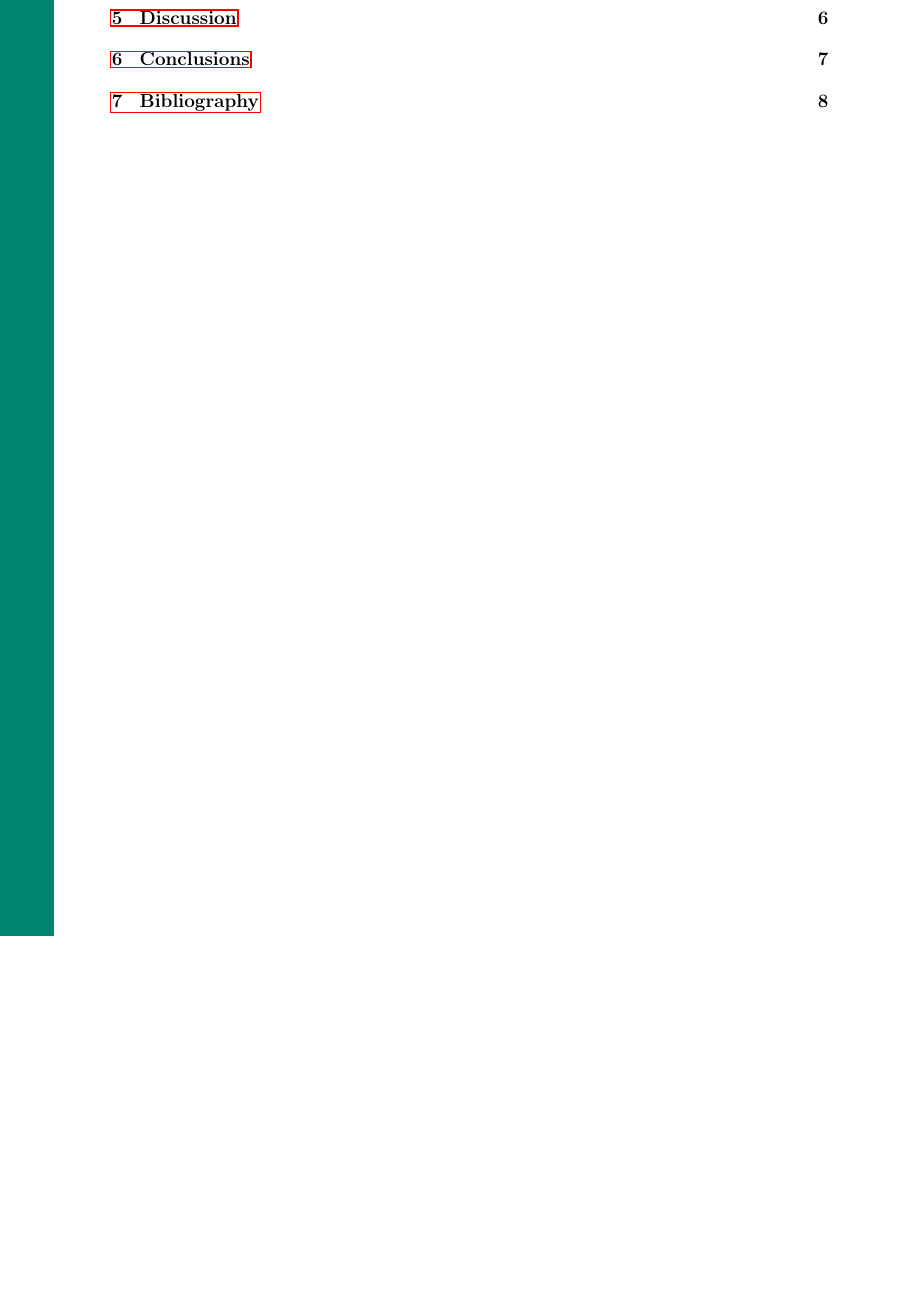
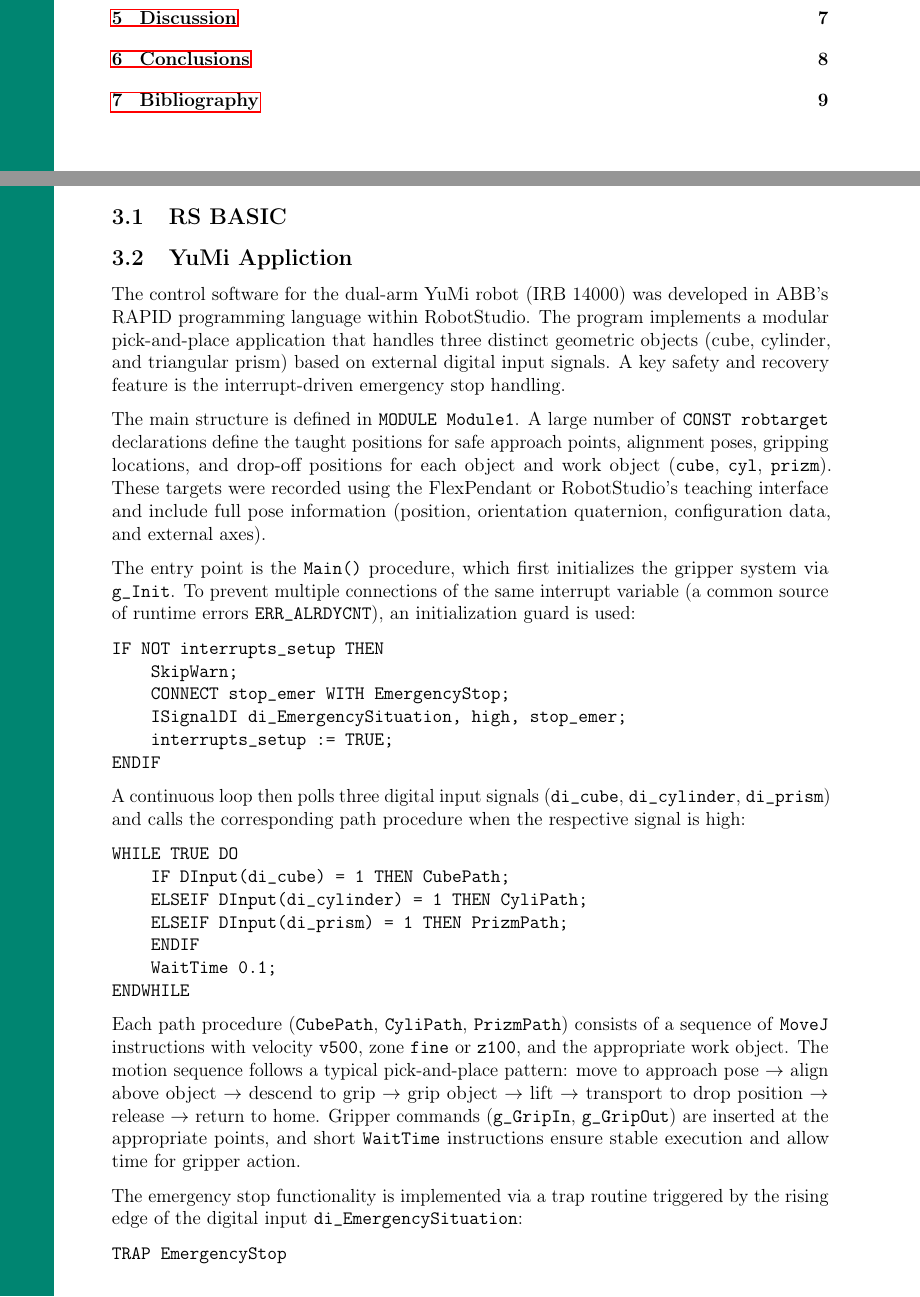
Before and after one commit to RealHaakon/TEL200V26, a LaTeX document (report/report.tex): part of page 2 of 9 before the commit and two parts of pages 2 and 5 of 10 after it, the two joined at a grey line, cut so that both start at the same text, the shorter picture padded with empty space. Compiled offline with pdfLaTeX.

Commit message:
Method part 2 ok

```diff
--- a/report/report.tex
+++ b/report/report.tex
@@ -102,6 +102,62 @@ sorting=ynt
 \newpage
 
 \section{Method}
+\subsection{RS BASIC}
+
+\subsection{YuMi Appliction}
+
+The control software for the dual-arm YuMi robot (IRB 14000) was developed in ABB's RAPID programming language within RobotStudio. The program implements a modular pick-and-place application that handles three distinct geometric objects (cube, cylinder, and triangular prism) based on external digital input signals. A key safety and recovery feature is the interrupt-driven emergency stop handling.
+
+The main structure is defined in \texttt{MODULE Module1}. A large number of \texttt{CONST robtarget} declarations define the taught positions for safe approach points, alignment poses, gripping locations, and drop-off positions for each object and work object (\texttt{cube}, \texttt{cyl}, \texttt{prizm}). These targets were recorded using the FlexPendant or RobotStudio's teaching interface and include full pose information (position, orientation quaternion, configuration data, and external axes).
+
+The entry point is the \texttt{Main()} procedure, which first initializes the gripper system via \texttt{g\_Init}. To prevent multiple connections of the same interrupt variable (a common source of runtime errors \texttt{ERR\_ALRDYCNT}), an initialization guard is used:
+
+\begin{verbatim}
+IF NOT interrupts_setup THEN
+    SkipWarn;
+    CONNECT stop_emer WITH EmergencyStop;
+    ISignalDI di_EmergencySituation, high, stop_emer;
+    interrupts_setup := TRUE;
+ENDIF
+\end{verbatim}
+
+A continuous loop then polls three digital input signals (\texttt{di\_cube}, \texttt{di\_cylinder}, \texttt{di\_prism}) and calls the corresponding path procedure when the respective signal is high:
+
+\begin{verbatim}
+WHILE TRUE DO
+    IF DInput(di_cube) = 1 THEN CubePath;
+    ELSEIF DInput(di_cylinder) = 1 THEN CyliPath;
+    ELSEIF DInput(di_prism) = 1 THEN PrizmPath;
+    ENDIF
+    WaitTime 0.1;
+ENDWHILE
+\end{verbatim}
+
+Each path procedure (\texttt{CubePath}, \texttt{CyliPath}, \texttt{PrizmPath}) consists of a sequence of \texttt{MoveJ} instructions with velocity \texttt{v500}, zone \texttt{fine} or \texttt{z100}, and the appropriate work object. The motion sequence follows a typical pick-and-place pattern: move to approach pose $\to$ align above object $\to$ descend to grip $\to$ grip object $\to$ lift $\to$ transport to drop position $\to$ release $\to$ return to home. Gripper commands (\texttt{g\_GripIn}, \texttt{g\_GripOut}) are inserted at the appropriate points, and short \texttt{WaitTime} instructions ensure stable execution and allow time for gripper action.
+
+The emergency stop functionality is implemented via a trap routine triggered by the rising edge of the digital input \texttt{di\_EmergencySituation}:
+
+\begin{verbatim}
+TRAP EmergencyStop
+    SkipWarn;
+    StopMove;
+    WaitUntil di_EmergencySituation = 0;
+    StorePath;
+    IF DInput(di_home) = 1 THEN
+        ClearPath;
+        MoveJ RealHome, v500, z100, Servo\WObj:=wobj0;
+        WaitTime 1;
+        ExitCycle;
+    ELSE
+        RestoPath;
+        StartMove;
+    ENDIF
+ENDTRAP
+\end{verbatim}
+
+When the emergency signal is active, the robot immediately halts motion (\texttt{StopMove}). After the signal is released, the program checks \texttt{di\_home}. If high, the path context is cleared, the robot moves to a safe recovery pose (\texttt{RealHome}), and \texttt{ExitCycle} resets execution to the beginning of the \texttt{Main} procedure (requiring continuous run mode in the controller). Otherwise, the original interrupted path is restored and motion resumes from the point of interruption.
+
+This interrupt-based architecture ensures robust safety handling while maintaining deterministic cyclic behavior in normal operation. All motion commands use joint interpolation (\texttt{MoveJ}) to avoid singularities and provide predictable behavior during teaching and execution.
 
 \newpage
 
```
Also changed, not shown: report/report.pdf.
